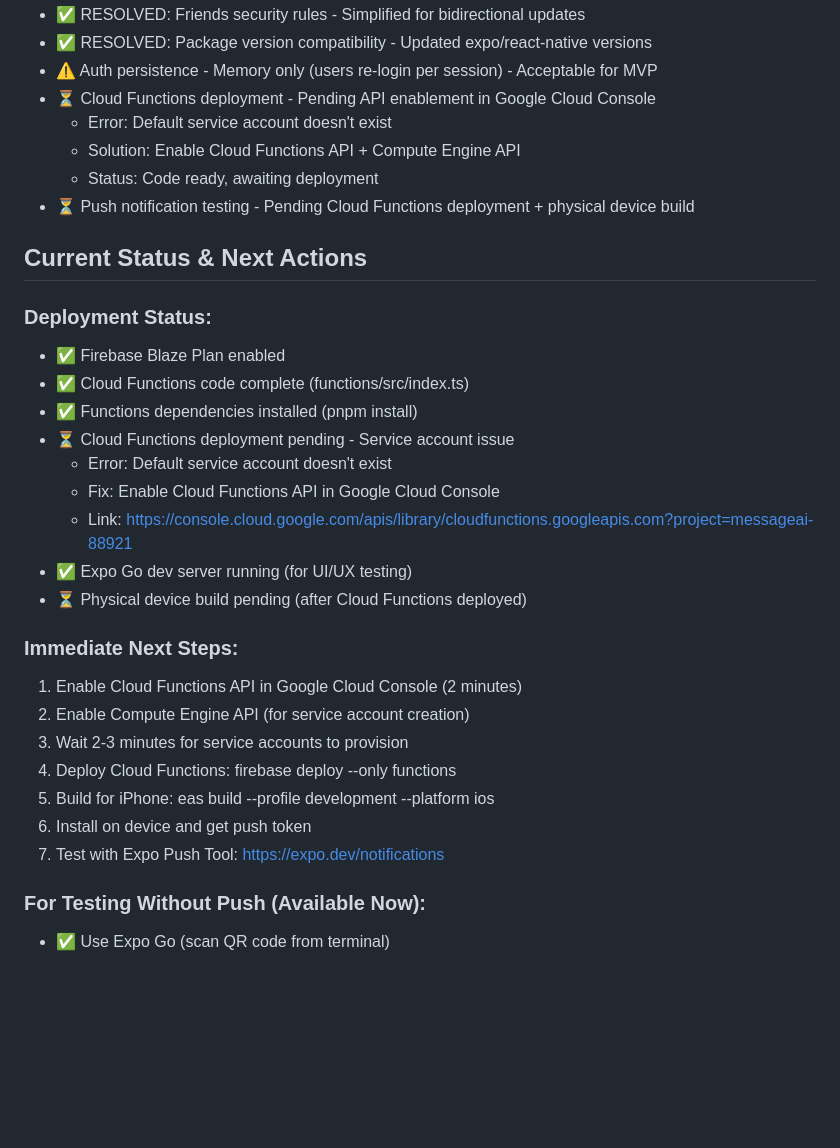
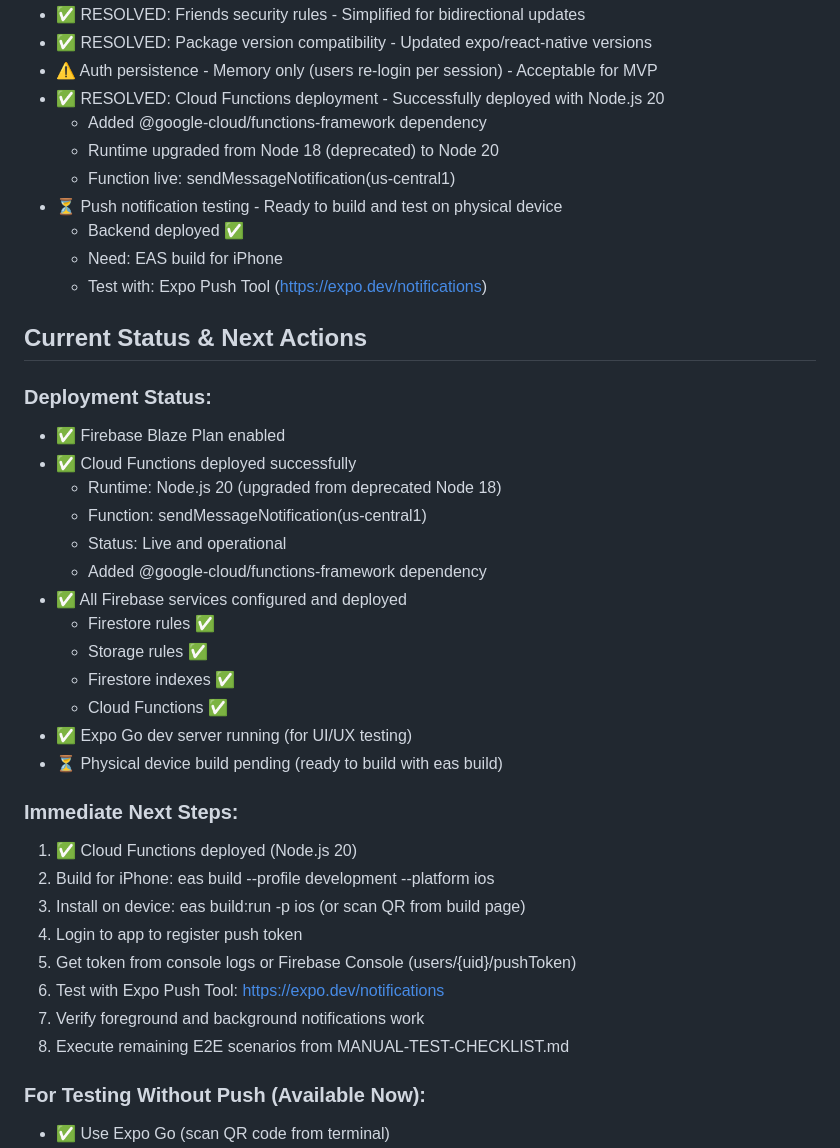
Before and after one commit to TURahim/MessageAI, a Markdown page: memory/ACTIVE_CONTEXT.md, the part around the change. Rendered like a GitHub page; blank space fills up the shorter version.

Commit message:
docs: update README and memory to reflect Cloud Functions deployment
Status Updates:

README.md:
- Updated tech stack: Added Cloud Functions Node.js 20 (deployed ✅)
- Updated installation: Marked Cloud Functions as already deployed
- Added Phase 7: Remote push notifications complete
- Updated status: Backend deployed, ready for device testing

memory/ACTIVE_CONTEXT.md:
- Marked Cloud Functions deployment as RESOLVED ✅
- Updated deployment status with Node.js 20 runtime
- Function live: sendMessageNotification(us-central1)
- Updated next steps: Cloud Functions done, ready for EAS build
- Removed outdated API enablement steps

Current State:
- All code complete ✅
- All backend services deployed ✅
- Cloud Functions operational on Node.js 20 ✅
- Ready for physical device build and push notification testing

Next: Build for iPhone with eas build --profile development --platform ios

```diff
--- a/memory/ACTIVE_CONTEXT.md
+++ b/memory/ACTIVE_CONTEXT.md
@@ -165,33 +165,41 @@ MessageAI/
 - ✅ RESOLVED: Friends security rules - Simplified for bidirectional updates
 - ✅ RESOLVED: Package version compatibility - Updated expo/react-native versions
 - ⚠️ Auth persistence - Memory only (users re-login per session) - Acceptable for MVP
-- ⏳ Cloud Functions deployment - Pending API enablement in Google Cloud Console
-  - Error: Default service account doesn't exist
-  - Solution: Enable Cloud Functions API + Compute Engine API
-  - Status: Code ready, awaiting deployment
-- ⏳ Push notification testing - Pending Cloud Functions deployment + physical device build
+- ✅ RESOLVED: Cloud Functions deployment - Successfully deployed with Node.js 20
+  - Added @google-cloud/functions-framework dependency
+  - Runtime upgraded from Node 18 (deprecated) to Node 20
+  - Function live: sendMessageNotification(us-central1)
+- ⏳ Push notification testing - Ready to build and test on physical device
+  - Backend deployed ✅
+  - Need: EAS build for iPhone
+  - Test with: Expo Push Tool (https://expo.dev/notifications)
 
 ## Current Status & Next Actions
 
 ### Deployment Status:
 - ✅ Firebase Blaze Plan enabled
-- ✅ Cloud Functions code complete (functions/src/index.ts)
-- ✅ Functions dependencies installed (pnpm install)
-- ⏳ Cloud Functions deployment pending - Service account issue
-  - Error: Default service account doesn't exist
-  - Fix: Enable Cloud Functions API in Google Cloud Console
-  - Link: https://console.cloud.google.com/apis/library/cloudfunctions.googleapis.com?project=messageai-88921
+- ✅ Cloud Functions deployed successfully
+  - Runtime: Node.js 20 (upgraded from deprecated Node 18)
+  - Function: sendMessageNotification(us-central1)
+  - Status: Live and operational
+  - Added @google-cloud/functions-framework dependency
+- ✅ All Firebase services configured and deployed
+  - Firestore rules ✅
+  - Storage rules ✅
+  - Firestore indexes ✅
+  - Cloud Functions ✅
 - ✅ Expo Go dev server running (for UI/UX testing)
-- ⏳ Physical device build pending (after Cloud Functions deployed)
+- ⏳ Physical device build pending (ready to build with eas build)
 
 ### Immediate Next Steps:
-1. Enable Cloud Functions API in Google Cloud Console (2 minutes)
-2. Enable Compute Engine API (for service account creation)
-3. Wait 2-3 minutes for service accounts to provision
-4. Deploy Cloud Functions: firebase deploy --only functions
-5. Build for iPhone: eas build --profile development --platform ios
-6. Install on device and get push token
-7. Test with Expo Push Tool: https://expo.dev/notifications
+1. ✅ Cloud Functions deployed (Node.js 20)
+2. Build for iPhone: eas build --profile development --platform ios
+3. Install on device: eas build:run -p ios (or scan QR from build page)
+4. Login to app to register push token
+5. Get token from console logs or Firebase Console (users/{uid}/pushToken)
+6. Test with Expo Push Tool: https://expo.dev/notifications
+7. Verify foreground and background notifications work
+8. Execute remaining E2E scenarios from MANUAL-TEST-CHECKLIST.md
 
 ### For Testing Without Push (Available Now):
 - ✅ Use Expo Go (scan QR code from terminal)
```
Also changed, not shown: README.md (+12 -4 lines).
